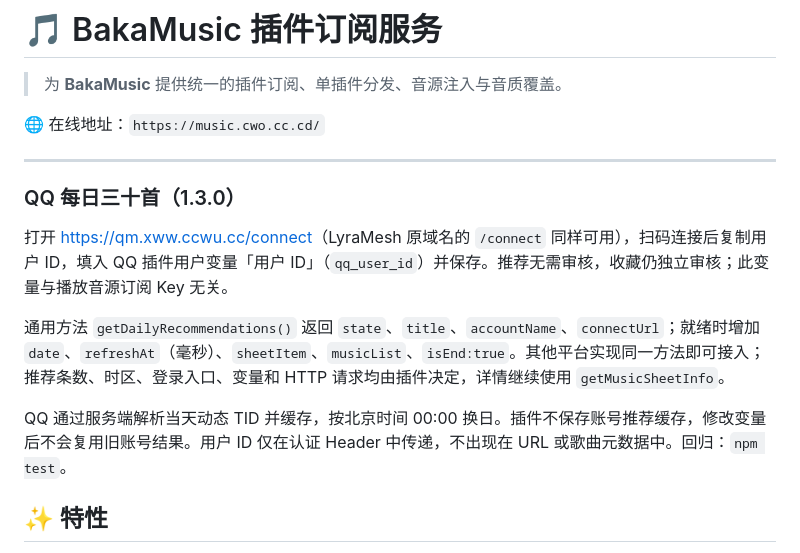
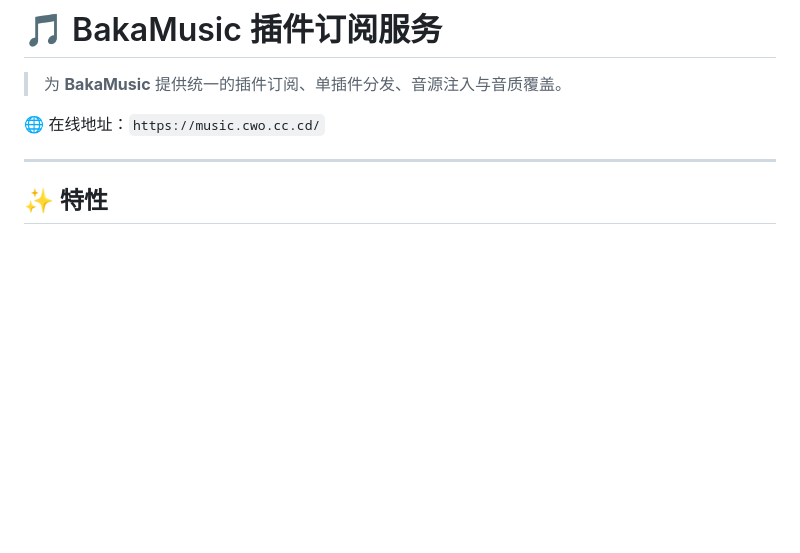
Before and after one commit to Zencok/baka-plugins, a Markdown page: README.md, the part around the change. Rendered like a GitHub page; blank space fills up the shorter version.

Commit message:
docs: remove standalone QQ daily recommendations section

```diff
--- a/README.md
+++ b/README.md
@@ -5,14 +5,6 @@
 🌐 在线地址：`https://music.cwo.cc.cd/`
 
 ---
-
-### QQ 每日三十首（1.3.0）
-
-打开 <https://qm.xww.ccwu.cc/connect>（LyraMesh 原域名的 `/connect` 同样可用），扫码连接后复制用户 ID，填入 QQ 插件用户变量「用户 ID」（`qq_user_id`）并保存。推荐无需审核，收藏仍独立审核；此变量与播放音源订阅 Key 无关。
-
-通用方法 `getDailyRecommendations()` 返回 `state`、`title`、`accountName`、`connectUrl`；就绪时增加 `date`、`refreshAt`（毫秒）、`sheetItem`、`musicList`、`isEnd:true`。其他平台实现同一方法即可接入；推荐条数、时区、登录入口、变量和 HTTP 请求均由插件决定，详情继续使用 `getMusicSheetInfo`。
-
-QQ 通过服务端解析当天动态 TID 并缓存，按北京时间 00:00 换日。插件不保存账号推荐缓存，修改变量后不会复用旧账号结果。用户 ID 仅在认证 Header 中传递，不出现在 URL 或歌曲元数据中。回归：`npm test`。
 
 ## ✨ 特性
 
```
